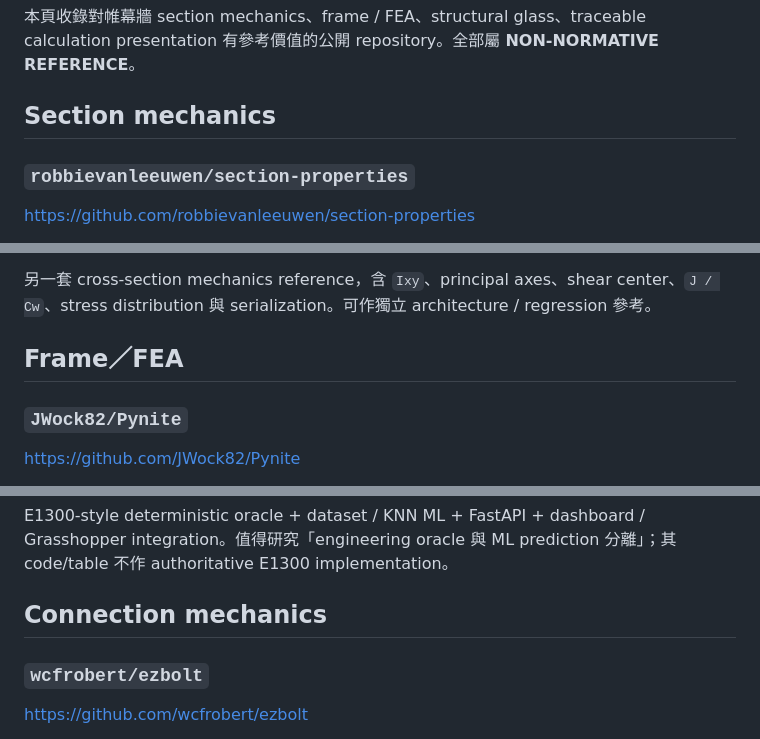
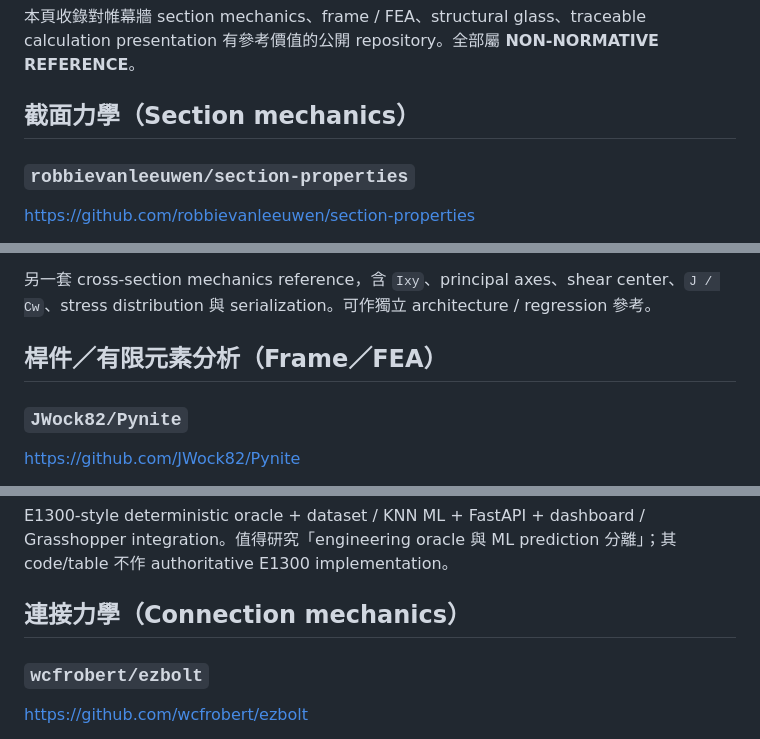
Before and after one commit to masini1491/building-envelope-engineering-kb, a Markdown page: references/github-projects/structural-analysis-and-calculation.md, 3 parts joined by grey strips. Rendered like a GitHub page.

Commit message:
繁中化結構工具 GitHub 參考標題

```diff
--- a/references/github-projects/structural-analysis-and-calculation.md
+++ b/references/github-projects/structural-analysis-and-calculation.md
@@ -4,7 +4,7 @@
 
 本頁收錄對帷幕牆 section mechanics、frame / FEA、structural glass、traceable calculation presentation 有參考價值的公開 repository。全部屬 **NON-NORMATIVE REFERENCE**。
 
-## Section mechanics
+## 截面力學（Section mechanics）
 
 ### `robbievanleeuwen/section-properties`
 
@@ -18,7 +18,7 @@ https://github.com/EdwardAstill/sectiony
 
 另一套 cross-section mechanics reference，含 `Ixy`、principal axes、shear center、`J / Cw`、stress distribution 與 serialization。可作獨立 architecture / regression 參考。
 
-## Frame／FEA
+## 桿件／有限元素分析（Frame／FEA）
 
 ### `JWock82/Pynite`
 
@@ -52,7 +52,7 @@ https://github.com/Mahdi-Soheyli/ML-Facade-Project
 
 E1300-style deterministic oracle + dataset / KNN ML + FastAPI + dashboard / Grasshopper integration。值得研究「engineering oracle 與 ML prediction 分離」；其 code/table 不作 authoritative E1300 implementation。
 
-## Connection mechanics
+## 連接力學（Connection mechanics）
 
 ### `wcfrobert/ezbolt`
 
```
Also changed, not shown: other parts of references/github-projects/structural-analysis-and-calculation.md (+1 -1 lines).
